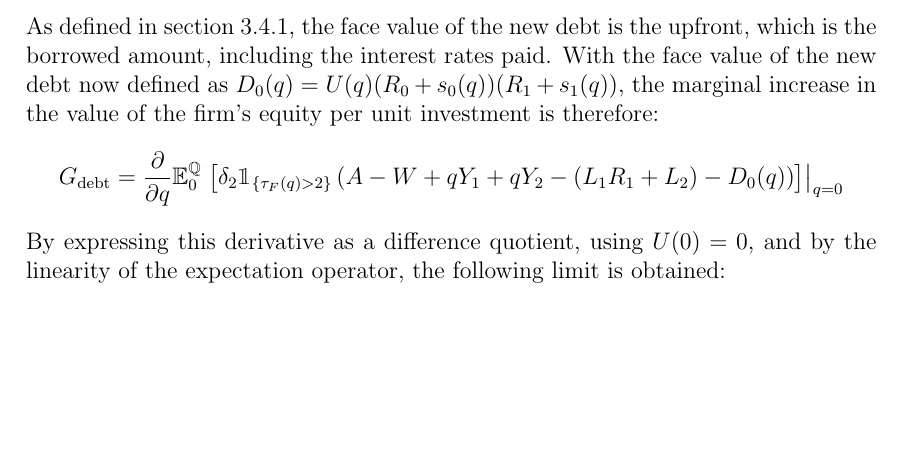
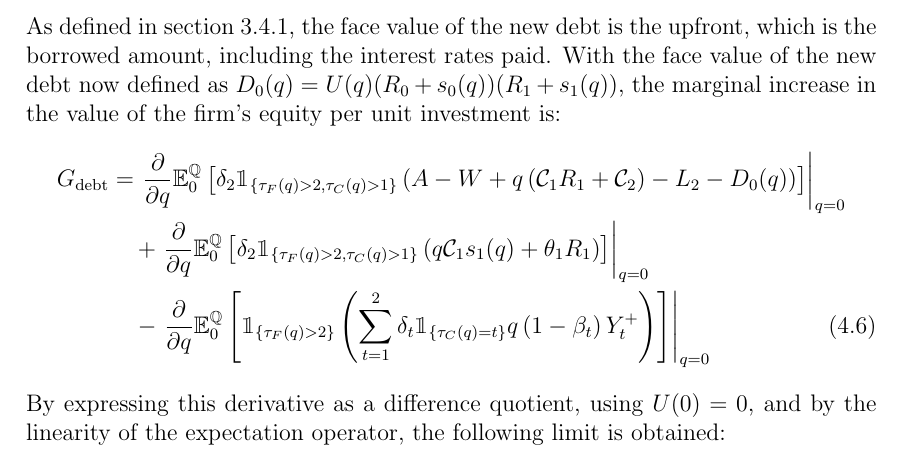
Before and after one commit to sebastianbaltser/master-thesis, a LaTeX thesis (thesis/main.tex, which reads thesis/content/body-matter/swap-contract/unsecured-swap-valuation.tex): part of page 47 of 48, cut so that both start at the same text, the shorter picture padded with empty space. Compiled offline with pdfLaTeX.

Commit message:
Fix initial equation

```diff
--- a/thesis/content/body-matter/swap-contract/unsecured-swap-valuation.tex
+++ b/thesis/content/body-matter/swap-contract/unsecured-swap-valuation.tex
@@ -52,18 +52,38 @@
         the face value of the new debt is the upfront,
         which is the borrowed amount, including the interest rates paid.
         With the face value of the new debt now defined as $D_{0}(q) = U(q)(R_{0} + s_{0}(q))(R_{1} + s_{1}(q))$,
-        the marginal increase in the value of the firm's equity per unit investment is therefore:
-        \begin{equation*}
-            G_{\text{debt}} =
-            \frac{\partial}{\partial q}
-            \mathbb{E}_{0}^{\rnmeasure}\left.\left[
-                \delta_{2} \mathbbm{1}_{\{\tau_{F}(q)>2\}}  \left(
-                    A - W + qY_{1} + qY_{2}
-                    - \left(L_{1}R_{1} + L_{2}\right)
+        the marginal increase in the value of the firm's equity per unit investment is:
+        \begin{align}
+            G_{\text{debt}} &=
+            \left.\frac{\partial}{\partial q}
+            \mathbb{E}_{0}^{\rnmeasure}\left[
+                \delta_{2} \mathbbm{1}_{\{\tau_{F}(q)>2,\tau_{C}(q)>1\}}
+                \left(
+                    A - W
+                    + q\left(\mathcal{C}_{1} R_{1} + \mathcal{C}_{2}\right)
+                    - L_{2}
                     - D_{0}(q)
                 \right)
             \right]\right\rvert_{q=0}
-        \end{equation*}
+            \nonumber
+            \\
+            &\quad+
+            \left.\frac{\partial}{\partial q}
+            \mathbb{E}_{0}^{\rnmeasure}\left[
+                \delta_2 \mathbbm{1}_{\{\tau_{F}(q)>2,\tau_{C}(q)>1\}}
+                \left(q\mathcal{C}_{1} s_1(q) + \theta_{1}R_{1}\right)
+            \right]\right\rvert_{q=0}
+            \nonumber
+            \\
+            &\quad-
+            \left.\frac{\partial}{\partial q}
+            \mathbb{E}_{0}^{\rnmeasure}\left[
+                \mathbbm{1}_{\{\tau_{F}(q)>2\}}
+                \left(
+                    \sum_{t=1}^{2} \delta_{t} \mathbbm{1}_{\{\tau_{C}(q)=t\}}q\left(1-\beta_t\right)Y_{t}^{+}
+                \right)
+            \right]\right\rvert_{q=0}
+        \end{align}
         By expressing this derivative as a difference quotient, using $U(0)=0$,
         and by the linearity of the expectation operator,
         the following limit is obtained:
```
